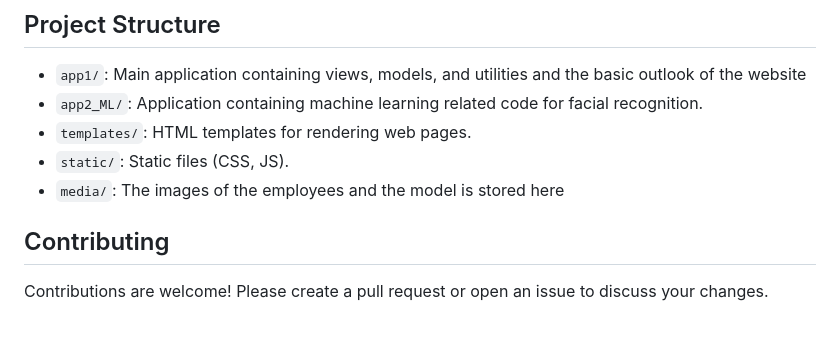
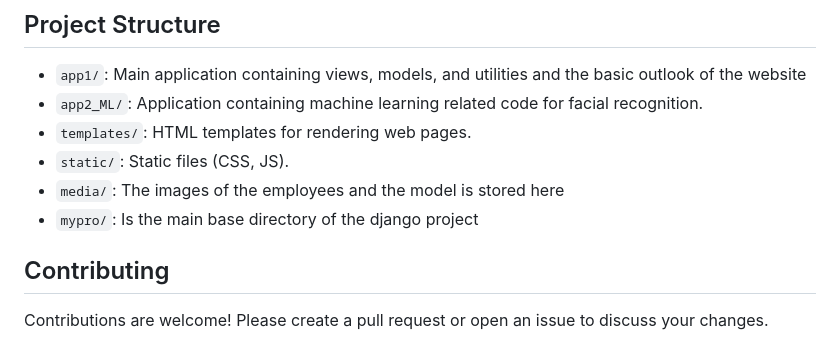
Before and after one commit to vishwa573/Employee_Attendance_System-using-facial-recognition-, a Markdown page: README.md, the part around the change. GitHub-like rendering.

```diff
--- a/README.md
+++ b/README.md
@@ -112,6 +112,7 @@ This is a Django-based project that manages employee attendance using facial rec
 - `templates/`: HTML templates for rendering web pages.
 - `static/`: Static files (CSS, JS).
 - `media/`: The images of the employees and the model is stored here
+- `mypro/`: Is the main base directory of the django project
 
 ## Contributing
 
```
